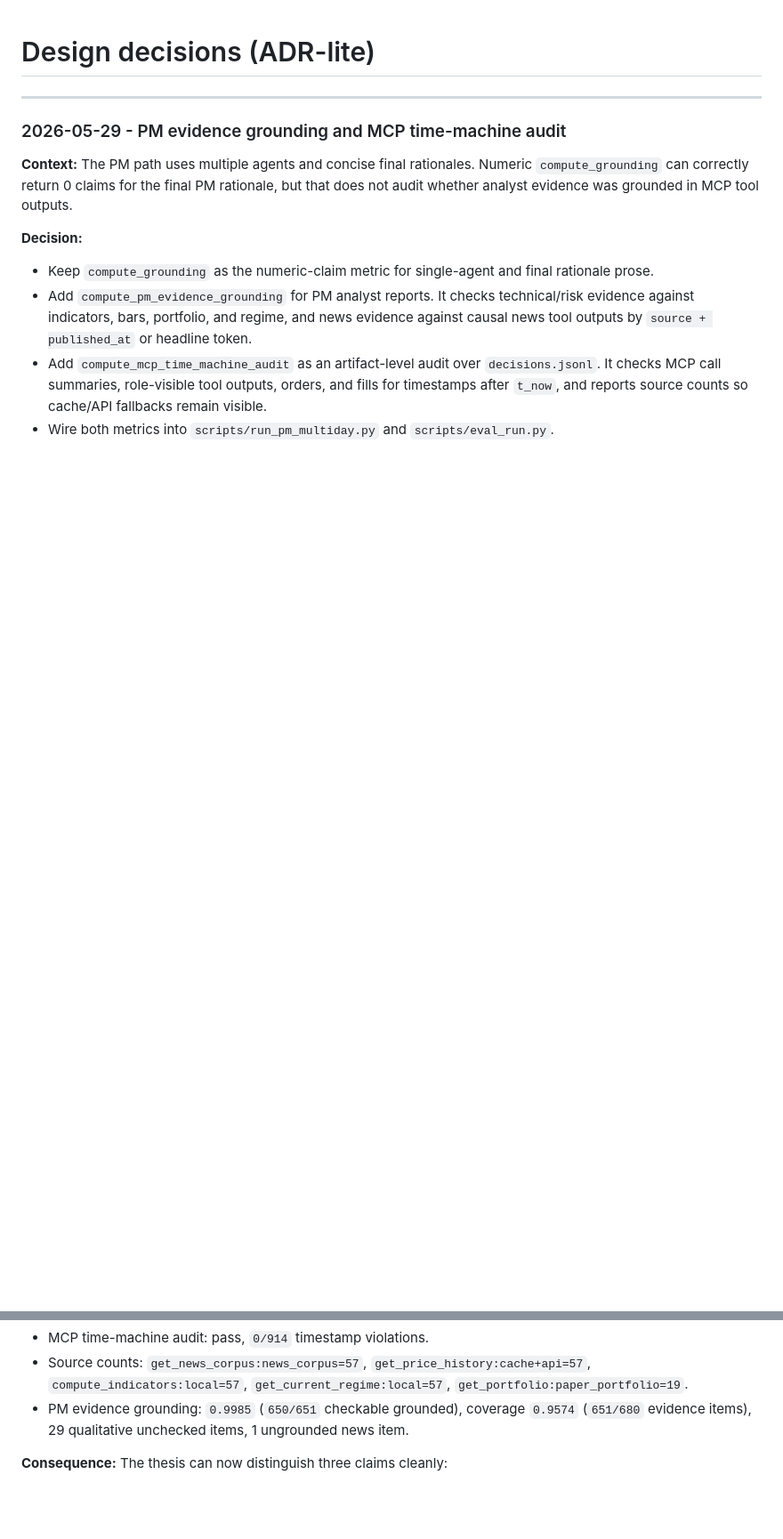
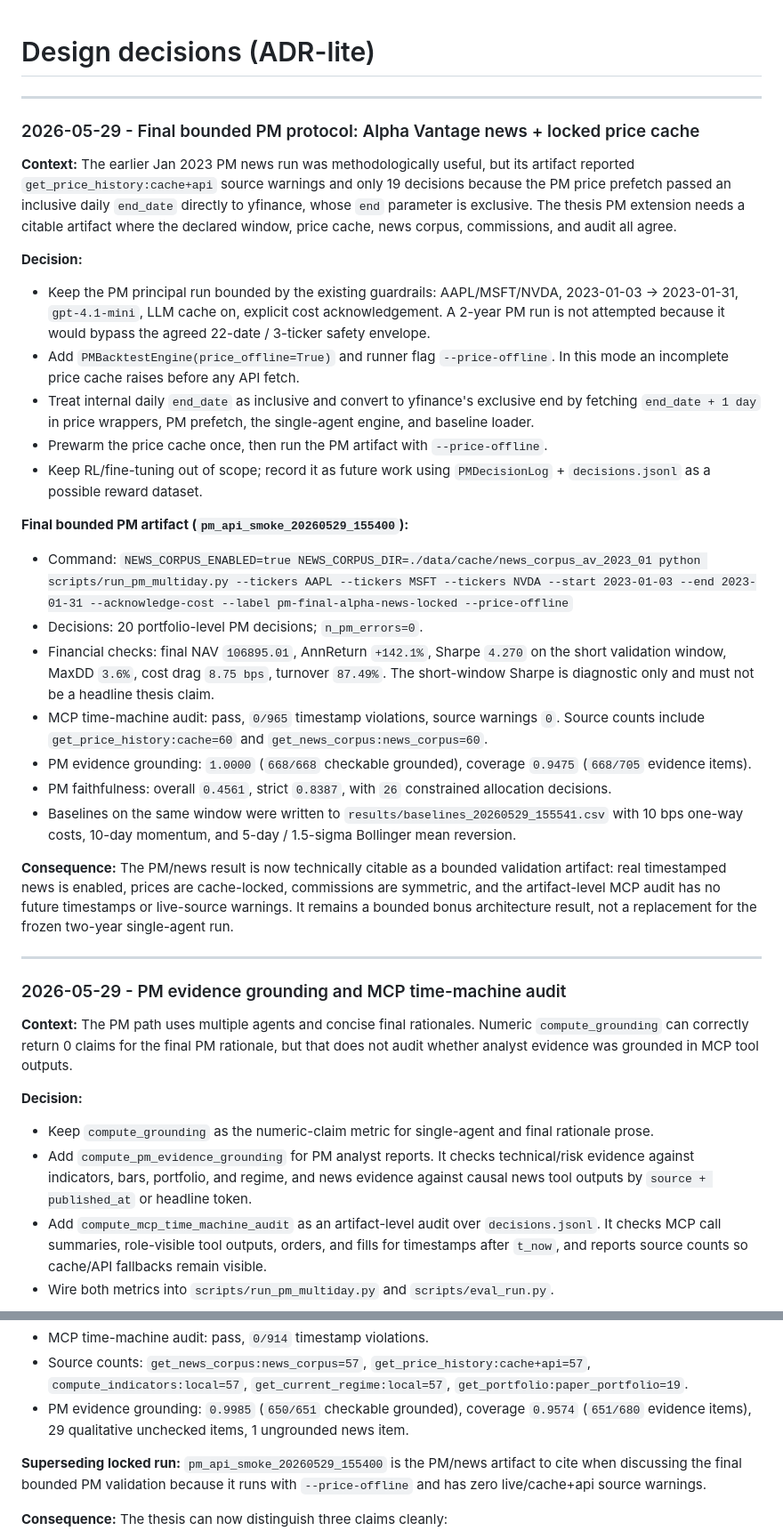
Before and after one commit to archer-paul/mcp-quant-agent, a Markdown page: docs/DECISIONS.md, 2 parts joined by grey strips. Shown at 89% size. GitHub-like rendering; blank space fills up the shorter version.

Commit message:
docs: record locked PM news validation artifact

```diff
--- a/docs/DECISIONS.md
+++ b/docs/DECISIONS.md
@@ -1,4 +1,48 @@
 # Design decisions (ADR-lite)
+
+---
+
+### 2026-05-29 - Final bounded PM protocol: Alpha Vantage news + locked price cache
+
+**Context:** The earlier Jan 2023 PM news run was methodologically useful, but its artifact
+reported `get_price_history:cache+api` source warnings and only 19 decisions because the PM
+price prefetch passed an inclusive daily `end_date` directly to yfinance, whose `end` parameter
+is exclusive.  The thesis PM extension needs a citable artifact where the declared window,
+price cache, news corpus, commissions, and audit all agree.
+
+**Decision:**
+- Keep the PM principal run bounded by the existing guardrails: AAPL/MSFT/NVDA,
+  2023-01-03 -> 2023-01-31, `gpt-4.1-mini`, LLM cache on, explicit cost
+  acknowledgement.  A 2-year PM run is not attempted because it would bypass the agreed
+  22-date / 3-ticker safety envelope.
+- Add `PMBacktestEngine(price_offline=True)` and runner flag `--price-offline`.  In this
+  mode an incomplete price cache raises before any API fetch.
+- Treat internal daily `end_date` as inclusive and convert to yfinance's exclusive end by
+  fetching `end_date + 1 day` in price wrappers, PM prefetch, the single-agent engine, and
+  baseline loader.
+- Prewarm the price cache once, then run the PM artifact with `--price-offline`.
+- Keep RL/fine-tuning out of scope; record it as future work using `PMDecisionLog` +
+  `decisions.jsonl` as a possible reward dataset.
+
+**Final bounded PM artifact (`pm_api_smoke_20260529_155400`):**
+- Command: `NEWS_CORPUS_ENABLED=true NEWS_CORPUS_DIR=./data/cache/news_corpus_av_2023_01 python scripts/run_pm_multiday.py --tickers AAPL --tickers MSFT --tickers NVDA --start 2023-01-03 --end 2023-01-31 --acknowledge-cost --label pm-final-alpha-news-locked --price-offline`
+- Decisions: 20 portfolio-level PM decisions; `n_pm_errors=0`.
+- Financial checks: final NAV `106895.01`, AnnReturn `+142.1%`, Sharpe `4.270`
+  on the short validation window, MaxDD `3.6%`, cost drag `8.75 bps`, turnover `87.49%`.
+  The short-window Sharpe is diagnostic only and must not be a headline thesis claim.
+- MCP time-machine audit: pass, `0/965` timestamp violations, source warnings `0`.
+  Source counts include `get_price_history:cache=60` and `get_news_corpus:news_corpus=60`.
+- PM evidence grounding: `1.0000` (`668/668` checkable grounded), coverage `0.9475`
+  (`668/705` evidence items).
+- PM faithfulness: overall `0.4561`, strict `0.8387`, with `26` constrained
+  allocation decisions.
+- Baselines on the same window were written to `results/baselines_20260529_155541.csv`
+  with 10 bps one-way costs, 10-day momentum, and 5-day / 1.5-sigma Bollinger mean reversion.
+
+**Consequence:** The PM/news result is now technically citable as a bounded validation artifact:
+real timestamped news is enabled, prices are cache-locked, commissions are symmetric, and the
+artifact-level MCP audit has no future timestamps or live-source warnings.  It remains a
+bounded bonus architecture result, not a replacement for the frozen two-year single-agent run.
 
 ---
 
@@ -26,6 +70,10 @@ not audit whether analyst evidence was grounded in MCP tool outputs.
   `get_portfolio:paper_portfolio=19`.
 - PM evidence grounding: `0.9985` (`650/651` checkable grounded), coverage `0.9574`
   (`651/680` evidence items), 29 qualitative unchecked items, 1 ungrounded news item.
+
+**Superseding locked run:** `pm_api_smoke_20260529_155400` is the PM/news artifact to cite
+when discussing the final bounded PM validation because it runs with `--price-offline` and has
+zero live/cache+api source warnings.
 
 **Consequence:** The thesis can now distinguish three claims cleanly:
 1. no temporal leakage in the completed artifact,
```
